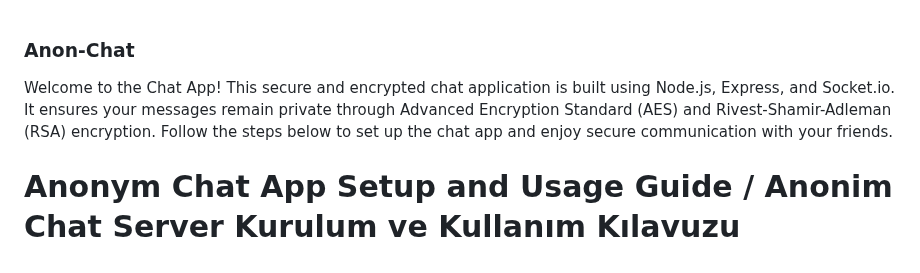
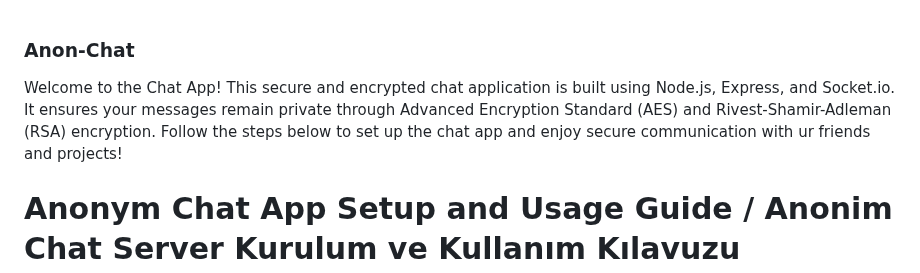
Before and after one commit to RoweenTheGod/Anon-Chat, a Markdown page: README.md, the part around the change. Rendered like a GitHub page.

```diff
--- a/README.md
+++ b/README.md
@@ -1,6 +1,6 @@
 ### Anon-Chat ###
 
-Welcome to the Chat App! This secure and encrypted chat application is built using Node.js, Express, and Socket.io. It ensures your messages remain private through Advanced Encryption Standard (AES) and Rivest-Shamir-Adleman (RSA) encryption. Follow the steps below to set up the chat app and enjoy secure communication with your friends.
+Welcome to the Chat App! This secure and encrypted chat application is built using Node.js, Express, and Socket.io. It ensures your messages remain private through Advanced Encryption Standard (AES) and Rivest-Shamir-Adleman (RSA) encryption. Follow the steps below to set up the chat app and enjoy secure communication with ur friends and projects!
 
 # Anonym Chat App Setup and Usage Guide / Anonim Chat Server Kurulum ve Kullanım Kılavuzu
 
```
